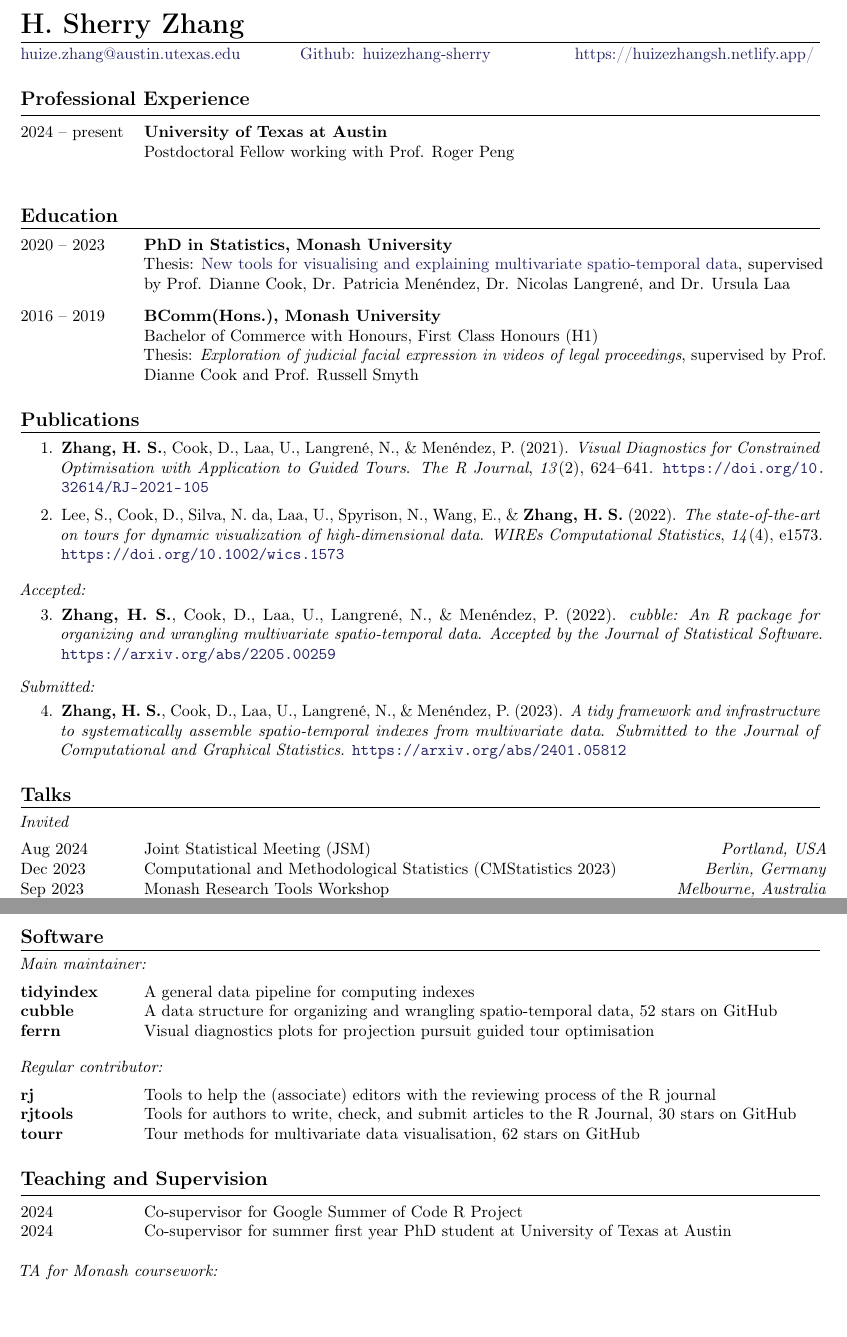
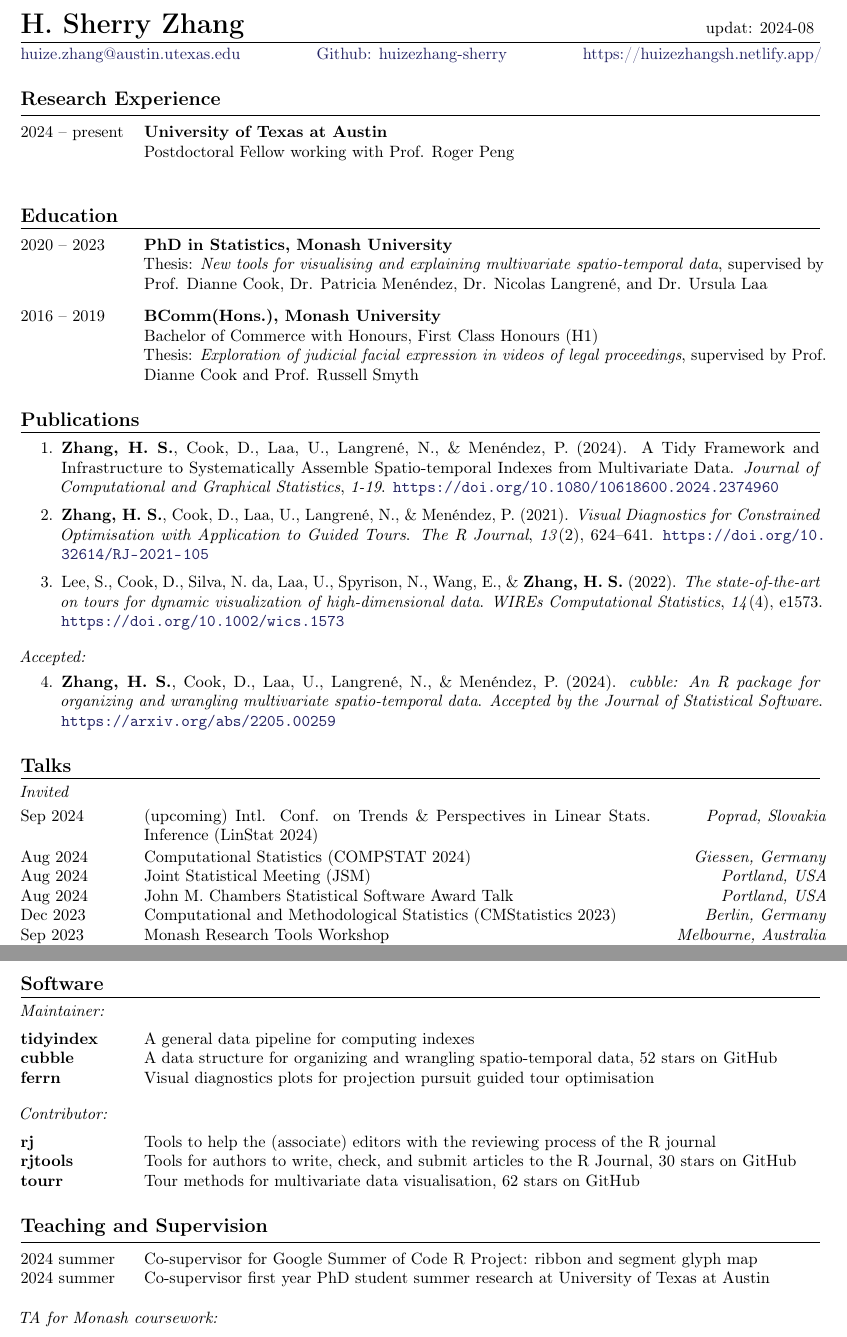
Before and after one commit to huizezhang-sherry/sherry, a LaTeX CV (cv/H.Sherry-Zhang.tex): two parts of pages 1 and 2 of 2, joined at a grey line, cut so that both start at the same text, the shorter picture padded with empty space. Compiled offline with pdfLaTeX.

Commit message:
update cv

```diff
--- a/cv/H.Sherry-Zhang.tex
+++ b/cv/H.Sherry-Zhang.tex
@@ -24,20 +24,23 @@
 \begin{CJK}{UTF8}{gbsn}
     \name{H. Sherry Zhang} %\hspace{0.25cm} \zh{张慧泽}}
 \end{CJK}
+\hfill
+updat: 2024-08
 \spacedhrule{0.2em}{-0.4em} % Horizontal rule - the first bracket is whitespace before and the second is after
 
 \vspace{0.25cm}
 \noindent
 \href{mailto:huize.zhang@austin.utexas.edu}{huize.zhang@austin.utexas.edu}
-\hspace{3em}
+\hspace{4em}
 \href{https://github.com/huizezhang-sherry/}{Github: huizezhang-sherry}
 \hfill
-%\textit{Heidelberg Institute for Theoretical Studies} \\
 \href{https://huizezhangsh.netlify.app/}{https://huizezhangsh.netlify.app/}
-\hfill
+
+
+
 
 %----------------------------------------------------------------------------------------
-\roottitle{Professional Experience}
+\roottitle{Research Experience}
 %----------------------------------------------------------------------------------------
 \secentry{University of Texas at Austin}{2024}{present}
     {Postdoctoral Fellow working with Prof. Roger Peng
@@ -48,7 +51,7 @@
 \roottitle{Education}
 %----------------------------------------------------------------------------------------
 \secentry{PhD in Statistics, Monash University}{2020}{2023}
-    {Thesis: \href{sherryzhang-thesis.netlify.app}{New tools for visualising and explaining multivariate spatio-temporal data},
+    {Thesis: \textit{New tools for visualising and explaining multivariate spatio-temporal data},
     supervised by Prof. Dianne Cook, Dr. Patricia Men\'endez, Dr. Nicolas Langren\'e, and Dr. Ursula Laa
     }
 
@@ -63,30 +66,36 @@
 \roottitle{Publications}
 %----------------------------------------------------------------------------------------
 \begin{enumerate}[itemsep=0.1em]
+
+    \item \textbf{Zhang, H. S.}, Cook, D., Laa, U., Langren\'e, N., \& Men\'endez, P. (2024).
+    A Tidy Framework and Infrastructure to Systematically Assemble Spatio-temporal Indexes
+    from Multivariate Data. \emph{Journal of Computational and Graphical Statistics},
+    \emph{1-19}. \url{https://doi.org/10.1080/10618600.2024.2374960}
+
     \item \textbf{Zhang, H. S.}, Cook, D., Laa, U., Langren\'e, N., \& Men\'endez, P. (2021).
     \textit{Visual Diagnostics for Constrained Optimisation with Application to Guided Tours}.
     \emph{The R Journal}, \emph{13}(2), 624--641. \url{https://doi.org/10.32614/RJ-2021-105}
 
-    \item Lee, S., Cook, D., Silva, N. da, Laa, U., Spyrison, N., Wang, E., \& \textbf{Zhang, H. S.} (2022).
-    \textit{The state-of-the-art on tours for dynamic visualization of high-dimensional data}.
-    \emph{WIREs Computational Statistics}, \emph{14}(4), e1573. \url{https://doi.org/10.1002/wics.1573}
+    \item Lee, S., Cook, D., Silva, N. da, Laa, U., Spyrison, N., Wang, E., \&
+    \textbf{Zhang, H. S.} (2022). \textit{The state-of-the-art on tours for
+    dynamic visualization of high-dimensional data}. \emph{WIREs Computational Statistics},
+    \emph{14}(4), e1573. \url{https://doi.org/10.1002/wics.1573}
+
 \end{enumerate}
 
 \noindent\textit{Accepted:}\vspace{-0.5em}
 \begin{enumerate}[resume]
-    \item \textbf{Zhang, H. S.}, Cook, D., Laa, U., Langren\'e, N., \& Men\'endez, P. (2022).
+
+    \item \textbf{Zhang, H. S.}, Cook, D., Laa, U., Langren\'e, N., \& Men\'endez, P. (2024).
     \textit{cubble: An R package for organizing and wrangling multivariate spatio-temporal data}.
     \emph{Accepted by the Journal of Statistical Software}.
     \url{https://arxiv.org/abs/2205.00259}
+
 \end{enumerate}
 
-\noindent\textit{Submitted:}\vspace{-0.5em}
-\begin{enumerate}[resume]
-    \item \textbf{Zhang, H. S.}, Cook, D., Laa, U., Langren\'e, N., \& Men\'endez, P. (2023).
-    \textit{A tidy framework and infrastructure to systematically assemble spatio-temporal indexes from multivariate data}.
-    \emph{Submitted to the Journal of Computational and Graphical Statistics}. \url{https://arxiv.org/abs/2401.05812}
-
-\end{enumerate}
+%\noindent\textit{Submitted:}\vspace{-0.5em}
+%\begin{enumerate}[resume]
+%\end{enumerate}
 
 %----------------------------------------------------------------------------------------
 \roottitle{Talks}
@@ -94,7 +103,10 @@
 
 \noindent\textit{Invited}\vspace{0.5em}
 
+\talkentry{(upcoming) Intl. Conf. on Trends \& Perspectives in Linear Stats. Inference (LinStat 2024)}{Poprad, Slovakia}{Sep 2024}
+\talkentry{Computational Statistics (COMPSTAT 2024)}{Giessen, Germany}{Aug 2024}
 \talkentry{Joint Statistical Meeting (JSM)}{Portland, USA}{Aug 2024}
+\talkentry{John M. Chambers Statistical Software Award Talk}{Portland, USA}{Aug 2024}
 \talkentry{Computational and Methodological Statistics (CMStatistics 2023) }{Berlin, Germany}{Dec 2023}
 \talkentry{Monash Research Tools Workshop}{Melbourne, Australia}{Sep 2023}
 \talkentry{CANSSI Ontario Statistical Software Conference}{virtual}{Nov 2022}
@@ -114,12 +126,10 @@
 
 \vspace{-1em}
 
-\pagebreak
-
 %----------------------------------------------------------------------------------------
 \roottitle{Software}
 %----------------------------------------------------------------------------------------
-\noindent\textit{Main maintainer:}
+\noindent\textit{Maintainer:}
 
 \vspace{0.5em}
 
@@ -128,8 +138,7 @@
 \twocolumnentries{Visual diagnostics plots for projection pursuit guided tour optimisation}{ferrn} \newline
 
 \vspace{1em}
-
-\noindent\textit{Regular contributor:}
+\noindent\textit{Contributor:}
 
 \vspace{0.5em}
 
@@ -142,8 +151,8 @@
 \roottitle{Teaching and Supervision}
 %----------------------------------------------------------------------------------------
 
-\twocolumnentry{Co-supervisor for Google Summer of Code R Project}{2024}
-\twocolumnentry{Co-supervisor for summer first year PhD student at University of Texas at Austin}{2024}
+\twocolumnentry{Co-supervisor for Google Summer of Code R Project: ribbon and segment glyph map}{2024 summer}
+\twocolumnentry{Co-supervisor first year PhD student summer research at University of Texas at Austin}{2024 summer}
 
 
 \noindent\textit{TA for Monash coursework: }\vspace{-0.5em}
```
Also changed, not shown: _site/cv/H.Sherry-Zhang.pdf, cv/H.Sherry-Zhang.pdf, cv/H.Sherry-Zhang.tex (2 more changed lines), 8 other files.
